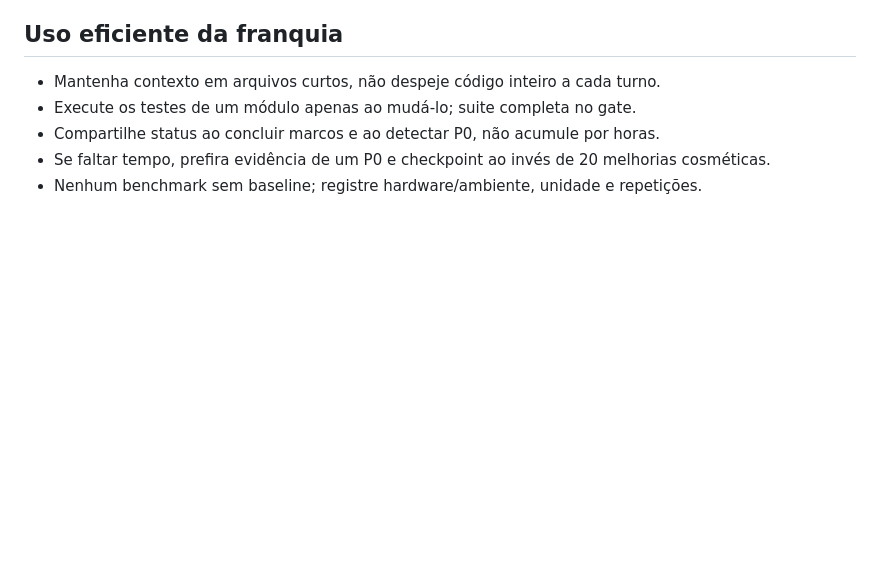
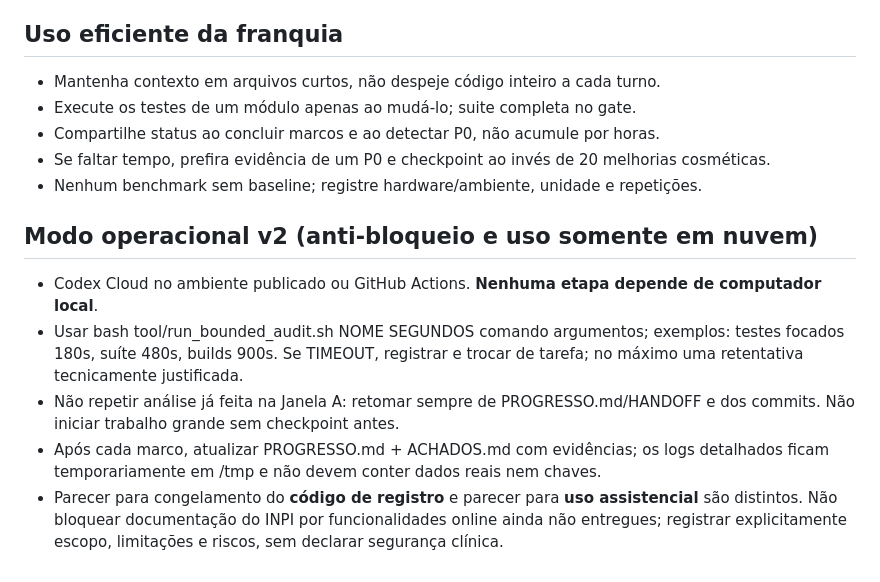
Before and after one commit to petsaudemonitoramento-dev/petita-plano-parto, a Markdown page: auditoria-final/PLANO_MESTRE.md, the part around the change. GitHub-like rendering; blank space fills up the shorter version.

Commit message:
docs(audit): modo operacional cloud-only e registro separado de homologacao

```diff
--- a/auditoria-final/PLANO_MESTRE.md
+++ b/auditoria-final/PLANO_MESTRE.md
@@ -62,3 +62,11 @@ Uma "janela de cinco horas" é **cota de uso**, não garantia de trabalho contí
 - Compartilhe status ao concluir marcos e ao detectar P0, não acumule por horas.
 - Se faltar tempo, prefira evidência de um P0 e checkpoint ao invés de 20 melhorias cosméticas.
 - Nenhum benchmark sem baseline; registre hardware/ambiente, unidade e repetições.
+
+
+## Modo operacional v2 (anti-bloqueio e uso somente em nuvem)
+- Codex Cloud no ambiente publicado ou GitHub Actions. **Nenhuma etapa depende de computador local**.
+- Usar bash tool/run_bounded_audit.sh NOME SEGUNDOS comando argumentos; exemplos: testes focados 180s, suíte 480s, builds 900s. Se TIMEOUT, registrar e trocar de tarefa; no máximo uma retentativa tecnicamente justificada.
+- Não repetir análise já feita na Janela A: retomar sempre de PROGRESSO.md/HANDOFF e dos commits. Não iniciar trabalho grande sem checkpoint antes.
+- Após cada marco, atualizar PROGRESSO.md + ACHADOS.md com evidências; os logs detalhados ficam temporariamente em /tmp e não devem conter dados reais nem chaves.
+- Parecer para congelamento do **código de registro** e parecer para **uso assistencial** são distintos. Não bloquear documentação do INPI por funcionalidades online ainda não entregues; registrar explicitamente escopo, limitações e riscos, sem declarar segurança clínica.
```
